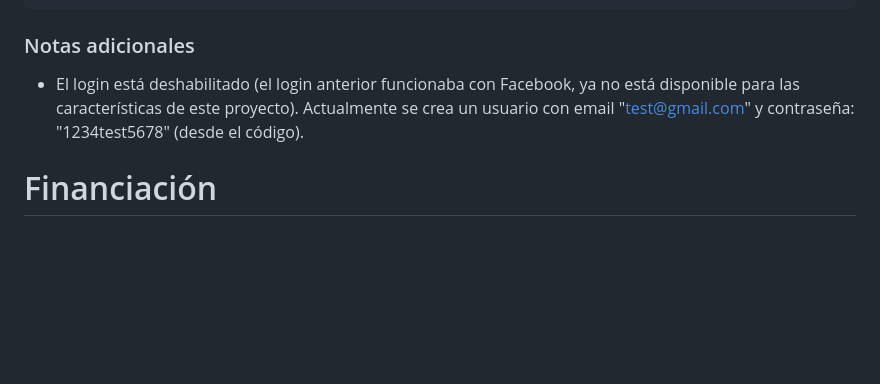
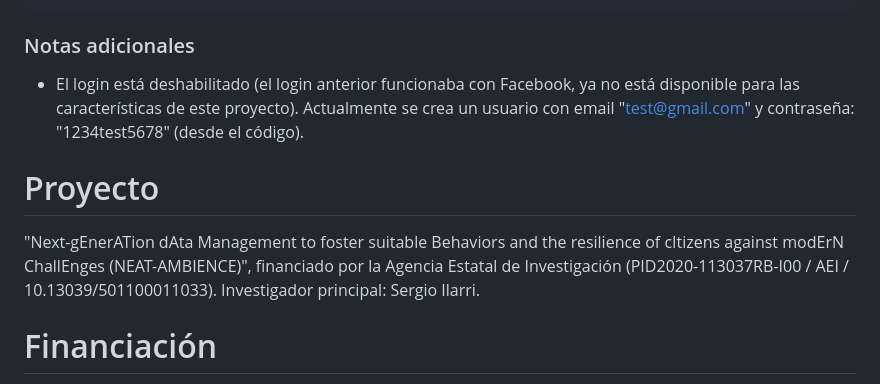
Before and after one commit to silarri/R-Rules, a Markdown page: README.md, the part around the change. GitHub-like rendering; blank space fills up the shorter version.

```diff
--- a/README.md
+++ b/README.md
@@ -185,6 +185,10 @@ react-native run-android
 ### Notas adicionales
 - El login está deshabilitado (el login anterior funcionaba con Facebook, ya no está disponible para las características de este proyecto). Actualmente se crea un usuario con email "test@gmail.com" y contraseña: "1234test5678" (desde el código).
 
+# Proyecto
+
+"Next-gEnerATion dAta Management to foster suitable Behaviors and the resilience of cItizens against modErN ChallEnges (NEAT-AMBIENCE)", financiado por la Agencia Estatal de Investigación (PID2020-113037RB-I00 / AEI / 10.13039/501100011033). Investigador principal: Sergio Ilarri.
+
 # Financiación
 
 - Este trabajo se ha desarrollado como parte del proyecto de I+D+i PID2020-113037RB-I00, financiado por MCIN/AEI/ 10.13039/501100011033; investigador principal: Sergio Ilarri.
```
